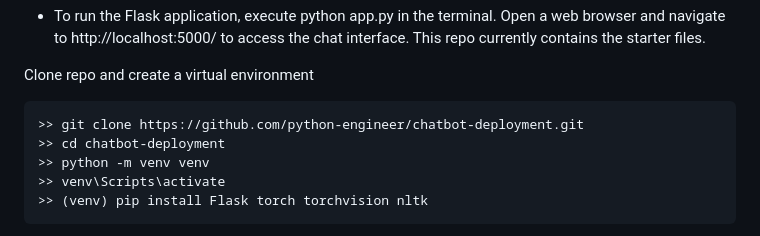
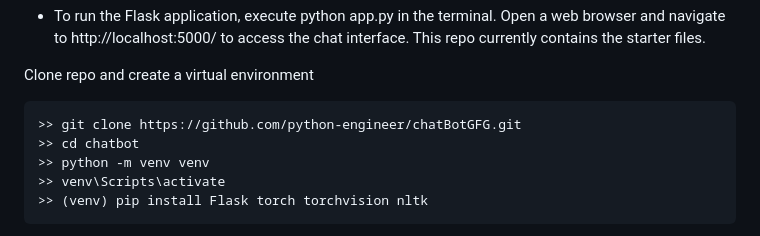
Before and after one commit to ankit3388/ChatBotGFG, a Markdown page: README.md, the part around the change. Rendered like a GitHub page.

````diff
--- a/README.md
+++ b/README.md
@@ -80,8 +80,8 @@ This repo currently contains the starter files.
 
 Clone repo and create a virtual environment
 ```
->> git clone https://github.com/python-engineer/chatbot-deployment.git
->> cd chatbot-deployment
+>> git clone https://github.com/python-engineer/chatBotGFG.git
+>> cd chatbot
 >> python -m venv venv
 >> venv\Scripts\activate
 >> (venv) pip install Flask torch torchvision nltk
````
